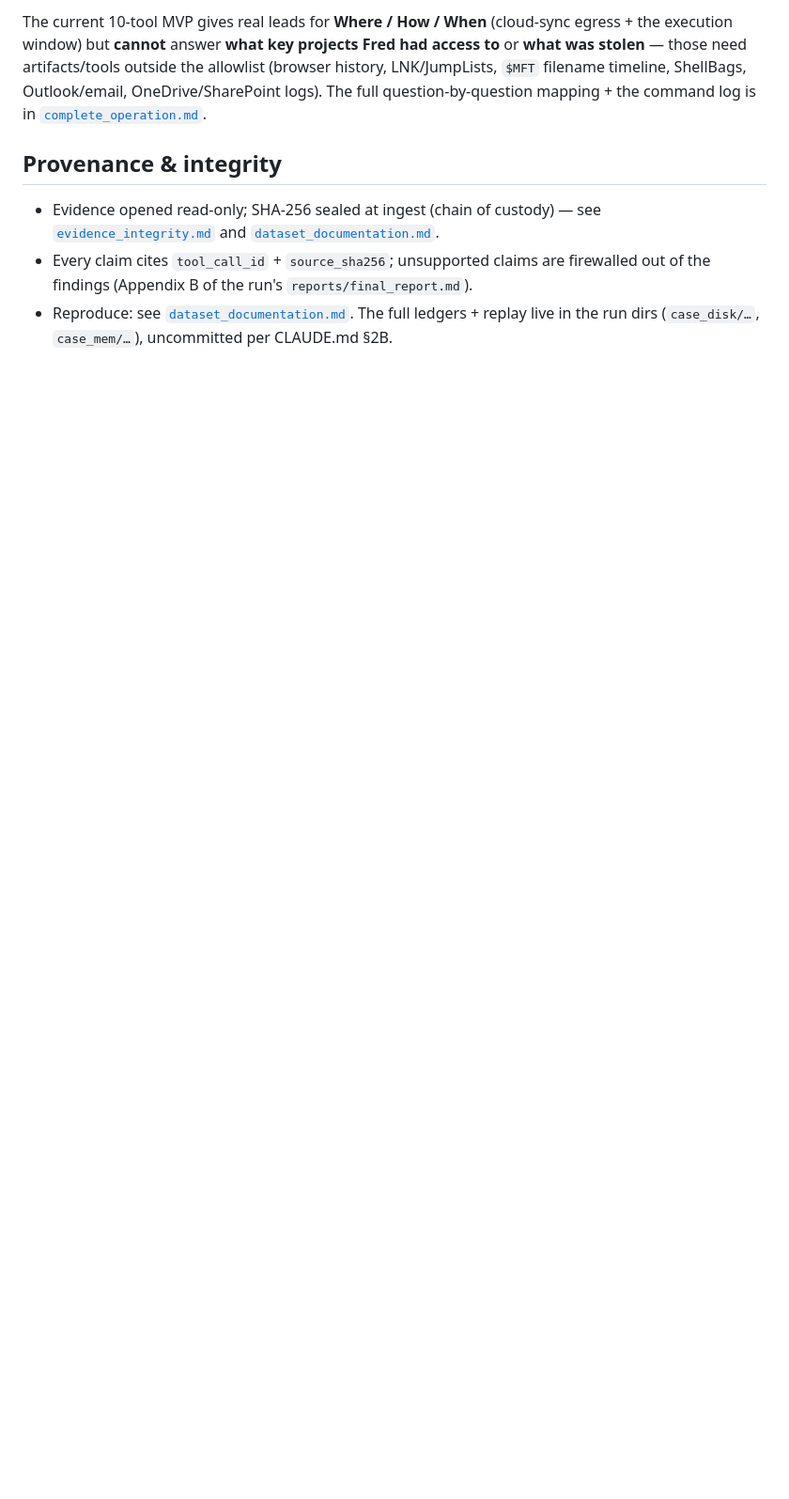
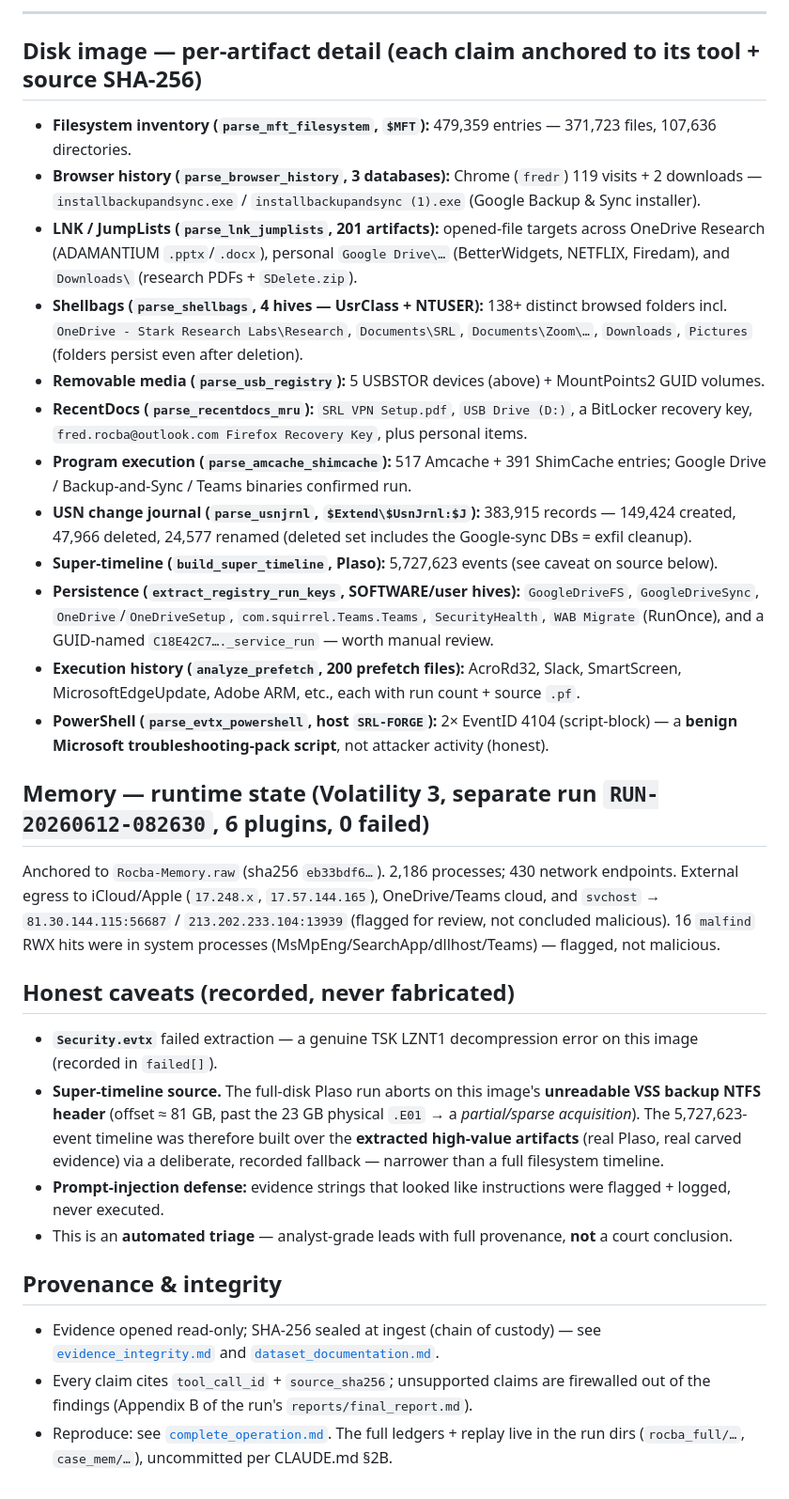
Before and after one commit to aryanbuilds/Project_SIFTAMESS, a Markdown page: docs/findings_rocba.md, the part around one of its changes. Shown at 94% size. Drawn GitHub-style; blank space fills up the shorter version.

```diff
--- a/docs/findings_rocba.md
+++ b/docs/findings_rocba.md
@@ -59,9 +65,53 @@ autonomously for a human examiner to confirm. **This is investigative triage, no
 
-The current 10-tool MVP gives real leads for **Where / How / When** (cloud-sync egress + the execution
-window) but **cannot** answer **what key projects Fred had access to** or **what was stolen** — those
-need artifacts/tools outside the allowlist (browser history, LNK/JumpLists, `$MFT` filename timeline,
-ShellBags, Outlook/email, OneDrive/SharePoint logs). The full question-by-question mapping + the
-command log is in [`complete_operation.md`](complete_operation.md).
+---
+
+## Disk image — per-artifact detail (each claim anchored to its tool + source SHA-256)
+
+- **Filesystem inventory (`parse_mft_filesystem`, `$MFT`):** 479,359 entries — 371,723 files,
+  107,636 directories.
+- **Browser history (`parse_browser_history`, 3 databases):** Chrome (`fredr`) 119 visits + 2 downloads
+  — `installbackupandsync.exe` / `installbackupandsync (1).exe` (Google Backup & Sync installer).
+- **LNK / JumpLists (`parse_lnk_jumplists`, 201 artifacts):** opened-file targets across OneDrive
+  Research (ADAMANTIUM `.pptx`/`.docx`), personal `Google Drive\…` (BetterWidgets, NETFLIX, Firedam),
+  and `Downloads\` (research PDFs + `SDelete.zip`).
+- **Shellbags (`parse_shellbags`, 4 hives — UsrClass + NTUSER):** 138+ distinct browsed folders incl.
+  `OneDrive - Stark Research Labs\Research`, `Documents\SRL`, `Documents\Zoom\…`, `Downloads`, `Pictures`
+  (folders persist even after deletion).
+- **Removable media (`parse_usb_registry`):** 5 USBSTOR devices (above) + MountPoints2 GUID volumes.
+- **RecentDocs (`parse_recentdocs_mru`):** `SRL VPN Setup.pdf`, `USB Drive (D:)`, a BitLocker recovery
+  key, `fred.rocba@outlook.com Firefox Recovery Key`, plus personal items.
+- **Program execution (`parse_amcache_shimcache`):** 517 Amcache + 391 ShimCache entries; Google Drive /
+  Backup-and-Sync / Teams binaries confirmed run.
+- **USN change journal (`parse_usnjrnl`, `$Extend\$UsnJrnl:$J`):** 383,915 records — 149,424 created,
+  47,966 deleted, 24,577 renamed (deleted set includes the Google-sync DBs = exfil cleanup).
+- **Super-timeline (`build_super_timeline`, Plaso):** 5,727,623 events (see caveat on source below).
+- **Persistence (`extract_registry_run_keys`, SOFTWARE/user hives):** `GoogleDriveFS`, `GoogleDriveSync`,
+  `OneDrive`/`OneDriveSetup`, `com.squirrel.Teams.Teams`, `SecurityHealth`, `WAB Migrate` (RunOnce), and
+  a GUID-named `C18E42C7…._service_run` — worth manual review.
+- **Execution history (`analyze_prefetch`, 200 prefetch files):** AcroRd32, Slack, SmartScreen,
+  MicrosoftEdgeUpdate, Adobe ARM, etc., each with run count + source `.pf`.
+- **PowerShell (`parse_evtx_powershell`, host `SRL-FORGE`):** 2× EventID 4104 (script-block) — a
+  **benign Microsoft troubleshooting-pack script**, not attacker activity (honest).
+
+## Memory — runtime state (Volatility 3, separate run `RUN-20260612-082630`, 6 plugins, 0 failed)
+
+Anchored to `Rocba-Memory.raw` (sha256 `eb33bdf6…`). 2,186 processes; 430 network endpoints. External
+egress to iCloud/Apple (`17.248.x`, `17.57.144.165`), OneDrive/Teams cloud, and `svchost` →
+`81.30.144.115:56687` / `213.202.233.104:13939` (flagged for review, not concluded malicious). 16
+`malfind` RWX hits were in system processes (MsMpEng/SearchApp/dllhost/Teams) — flagged, not malicious.
+
+## Honest caveats (recorded, never fabricated)
+
+- **`Security.evtx`** failed extraction — a genuine TSK LZNT1 decompression error on this image
+  (recorded in `failed[]`).
+- **Super-timeline source.** The full-disk Plaso run aborts on this image's **unreadable VSS backup
+  NTFS header** (offset ≈ 81 GB, past the 23 GB physical `.E01` → a *partial/sparse acquisition*). The
+  5,727,623-event timeline was therefore built over the **extracted high-value artifacts** (real Plaso,
+  real carved evidence) via a deliberate, recorded fallback — narrower than a full filesystem timeline.
+- **Prompt-injection defense:** evidence strings that looked like instructions were flagged + logged,
+  never executed.
+- This is an **automated triage** — analyst-grade leads with full provenance, **not** a court
+  conclusion.
 
 ## Provenance & integrity
 
@@ -69,5 +119,5 @@ command log is in [`complete_operation.md`](complete_operation.md).
   [`evidence_integrity.md`](evidence_integrity.md) and [`dataset_documentation.md`](dataset_documentation.md).
 - Every claim cites `tool_call_id` + `source_sha256`; unsupported claims are firewalled out of the
   findings (Appendix B of the run's `reports/final_report.md`).
-- Reproduce: see [`dataset_documentation.md`](dataset_documentation.md). The full ledgers + replay
-  live in the run dirs (`case_disk/…`, `case_mem/…`), uncommitted per CLAUDE.md §2B.
+- Reproduce: see [`complete_operation.md`](complete_operation.md). The full ledgers + replay live in the
+  run dirs (`rocba_full/…`, `case_mem/…`), uncommitted per CLAUDE.md §2B.
```
Also changed, not shown: other parts of docs/findings_rocba.md (+44 -38 lines), docs/complete_operation.md (+64 -72 lines).
